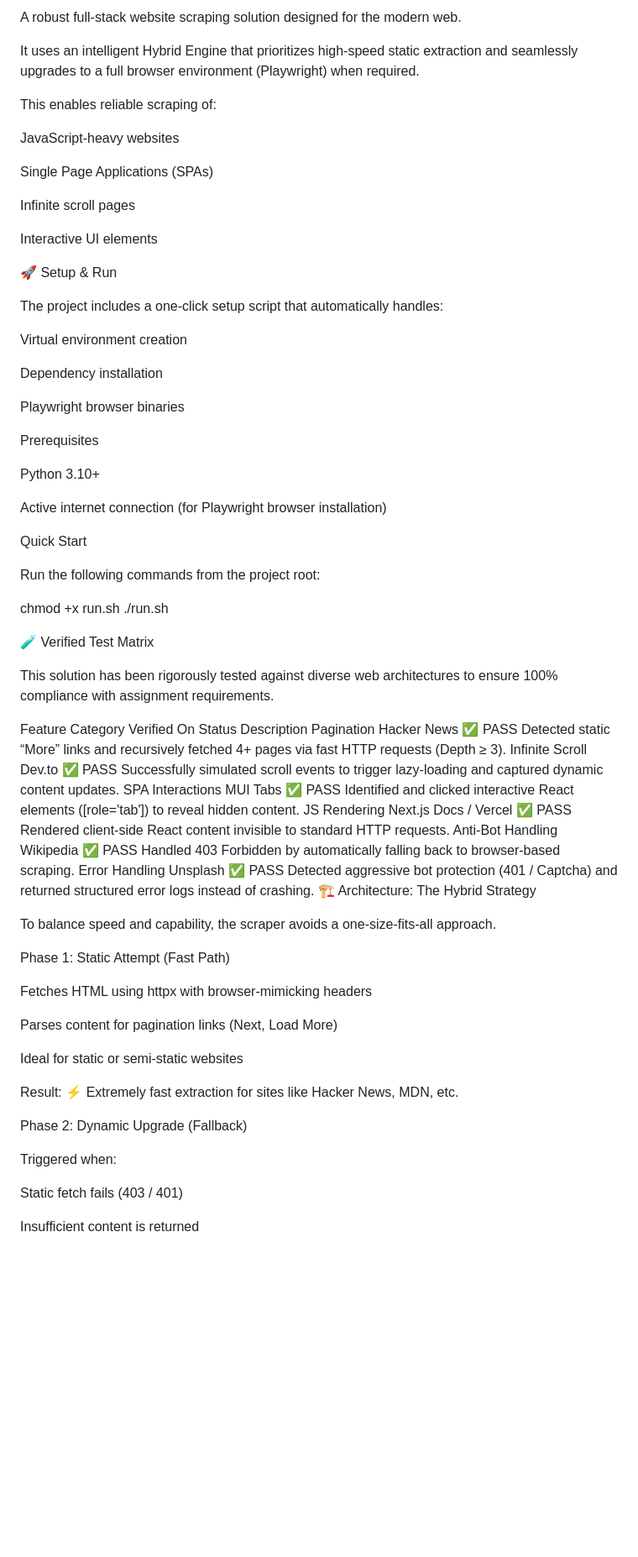
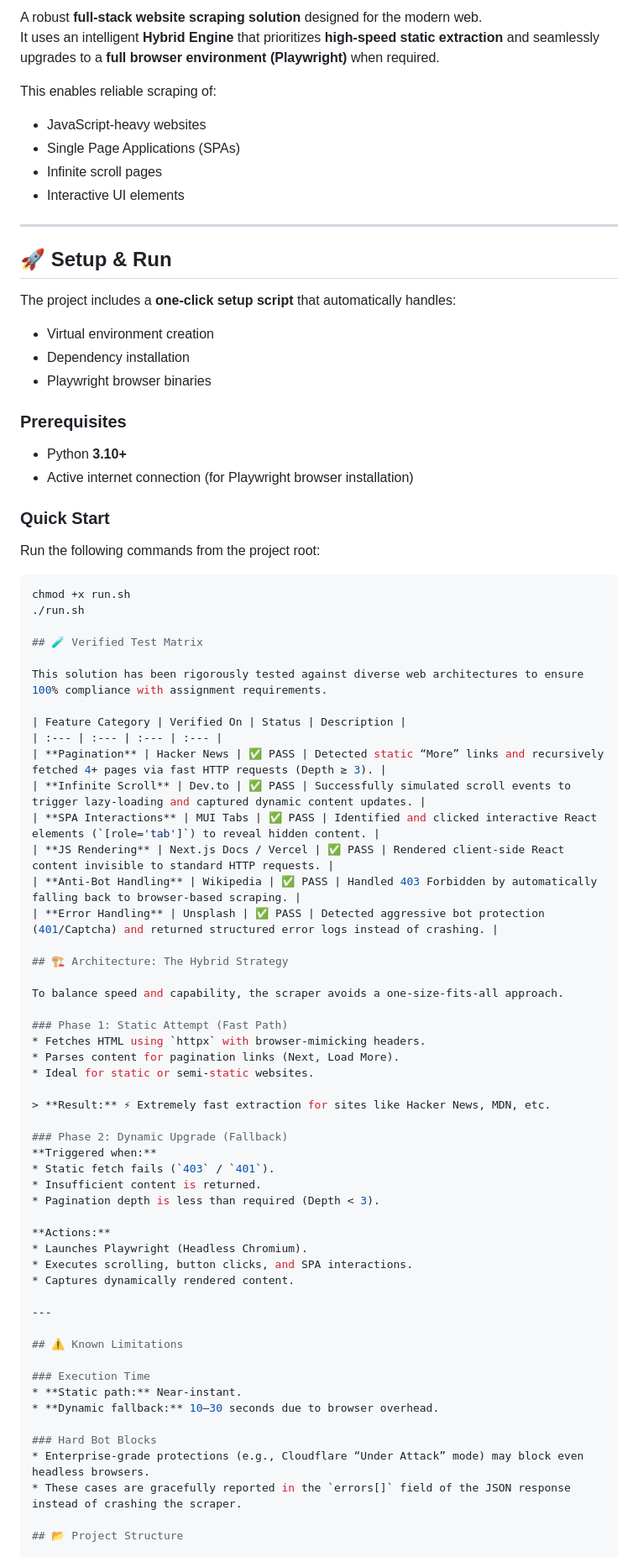
Before and after one commit to arnamchaurasiya/lyftr-ai-assignment, a Markdown page: README.md, the part around the change printed below. Shown: that part at 84% size. GitHub-like rendering; blank space fills up the shorter version.

````diff
--- a/README.md
+++ b/README.md
@@ -3,76 +6,80 @@
 
-
-
-
-
-A robust full-stack website scraping solution designed for the modern web.
-
-It uses an intelligent Hybrid Engine that prioritizes high-speed static extraction and seamlessly upgrades to a full browser environment (Playwright) when required.
+A robust **full-stack website scraping solution** designed for the modern web.
+It uses an intelligent **Hybrid Engine** that prioritizes **high-speed static extraction** and seamlessly upgrades to a **full browser environment (Playwright)** when required.
 
 This enables reliable scraping of:
+- JavaScript-heavy websites
+- Single Page Applications (SPAs)
+- Infinite scroll pages
+- Interactive UI elements
 
-JavaScript-heavy websites
+---
 
-Single Page Applications (SPAs)
+## 🚀 Setup & Run
 
-Infinite scroll pages
+The project includes a **one-click setup script** that automatically handles:
+- Virtual environment creation
+- Dependency installation
+- Playwright browser binaries
 
-Interactive UI elements
+### Prerequisites
+- Python **3.10+**
+- Active internet connection (for Playwright browser installation)
 
-🚀 Setup & Run
-
-The project includes a one-click setup script that automatically handles:
-
-Virtual environment creation
-
-Dependency installation
-
-Playwright browser binaries
-
-Prerequisites
-
-Python 3.10+
-
-Active internet connection (for Playwright browser installation)
-
-Quick Start
+### Quick Start
 
 Run the following commands from the project root:
 
+```bash
 chmod +x run.sh
 ./run.sh
 
-🧪 Verified Test Matrix
+## 🧪 Verified Test Matrix
 
 This solution has been rigorously tested against diverse web architectures to ensure 100% compliance with assignment requirements.
 
-Feature Category	Verified On	Status	Description
-Pagination	Hacker News	✅ PASS	Detected static “More” links and recursively fetched 4+ pages via fast HTTP requests (Depth ≥ 3).
-Infinite Scroll	Dev.to	✅ PASS	Successfully simulated scroll events to trigger lazy-loading and captured dynamic content updates.
-SPA Interactions	MUI Tabs	✅ PASS	Identified and clicked interactive React elements ([role='tab']) to reveal hidden content.
-JS Rendering	Next.js Docs / Vercel	✅ PASS	Rendered client-side React content invisible to standard HTTP requests.
-Anti-Bot Handling	Wikipedia	✅ PASS	Handled 403 Forbidden by automatically falling back to browser-based scraping.
-Error Handling	Unsplash	✅ PASS	Detected aggressive bot protection (401 / Captcha) and returned structured error logs instead of crashing.
-🏗️ Architecture: The Hybrid Strategy
+| Feature Category | Verified On | Status | Description |
+| :--- | :--- | :--- | :--- |
+| **Pagination** | Hacker News | ✅ PASS | Detected static “More” links and recursively fetched 4+ pages via fast HTTP requests (Depth ≥ 3). |
+| **Infinite Scroll** | Dev.to | ✅ PASS | Successfully simulated scroll events to trigger lazy-loading and captured dynamic content updates. |
+| **SPA Interactions** | MUI Tabs | ✅ PASS | Identified and clicked interactive React elements (`[role='tab']`) to reveal hidden content. |
+| **JS Rendering** | Next.js Docs / Vercel | ✅ PASS | Rendered client-side React content invisible to standard HTTP requests. |
+| **Anti-Bot Handling** | Wikipedia | ✅ PASS | Handled 403 Forbidden by automatically falling back to browser-based scraping. |
+| **Error Handling** | Unsplash | ✅ PASS | Detected aggressive bot protection (401/Captcha) and returned structured error logs instead of crashing. |
+
+## 🏗️ Architecture: The Hybrid Strategy
 
 To balance speed and capability, the scraper avoids a one-size-fits-all approach.
 
-Phase 1: Static Attempt (Fast Path)
+### Phase 1: Static Attempt (Fast Path)
+* Fetches HTML using `httpx` with browser-mimicking headers.
+* Parses content for pagination links (Next, Load More).
+* Ideal for static or semi-static websites.
 
-Fetches HTML using httpx with browser-mimicking headers
+> **Result:** ⚡ Extremely fast extraction for sites like Hacker News, MDN, etc.
 
-Parses content for pagination links (Next, Load More)
+### Phase 2: Dynamic Upgrade (Fallback)
+**Triggered when:**
+* Static fetch fails (`403` / `401`).
+* Insufficient content is returned.
+* Pagination depth is less than required (Depth < 3).
 
-Ideal for static or semi-static websites
+**Actions:**
+* Launches Playwright (Headless Chromium).
+* Executes scrolling, button clicks, and SPA interactions.
+* Captures dynamically rendered content.
 
-Result:
-⚡ Extremely fast extraction for sites like Hacker News, MDN, etc.
+---
 
-Phase 2: Dynamic Upgrade (Fallback)
+## ⚠️ Known Limitations
 
-Triggered when:
+### Execution Time
+* **Static path:** Near-instant.
+* **Dynamic fallback:** 10–30 seconds due to browser overhead.
 
-Static fetch fails (403 / 401)
+### Hard Bot Blocks
+* Enterprise-grade protections (e.g., Cloudflare “Under Attack” mode) may block even headless browsers.
+* These cases are gracefully reported in the `errors[]` field of the JSON response instead of crashing the scraper.
 
-Insufficient content is returned
+## 📂 Project Structure
 
````
Also changed, not shown: other parts of README.md (+5 -25 lines).
